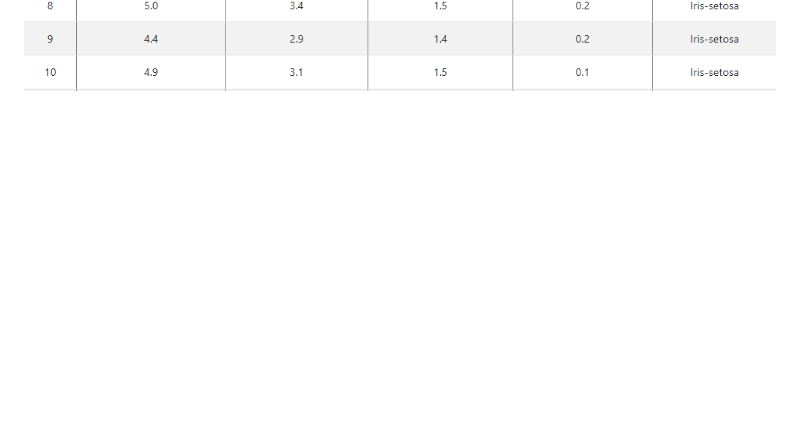
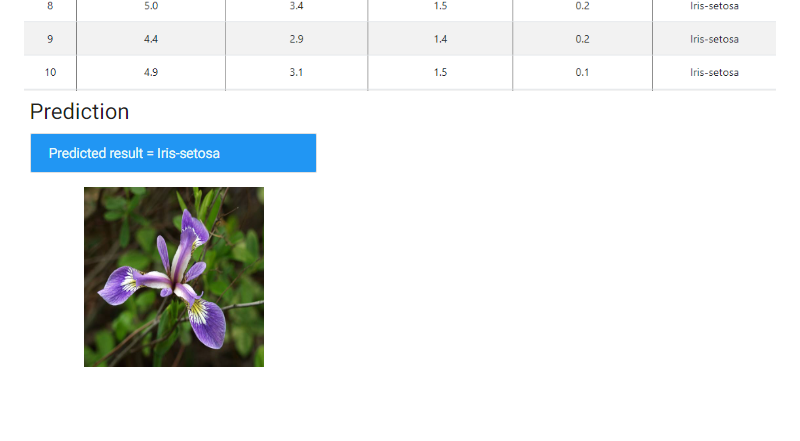
Before and after one commit to SrijanChakraborty/Iris-Classification, a Markdown page: README.md, the part around the change. GitHub-like rendering; pictures changed too: image-4.png (added); blank space fills up the shorter version.

```diff
--- a/README.md
+++ b/README.md
@@ -16,3 +16,4 @@ Introduction
 ![alt text](image-1.png)
 ![alt text](image-2.png)
 ![alt text](image-3.png)
+![alt text](image-4.png)
```
